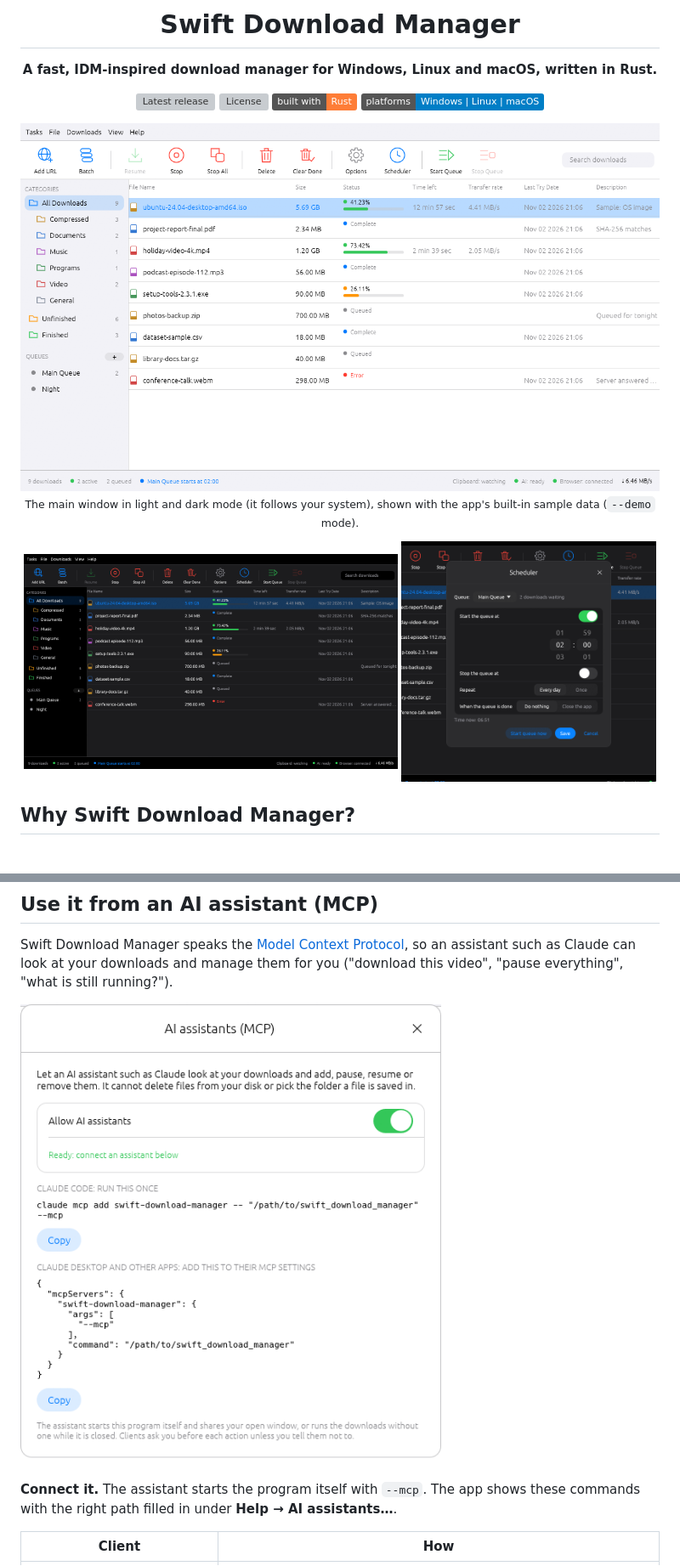
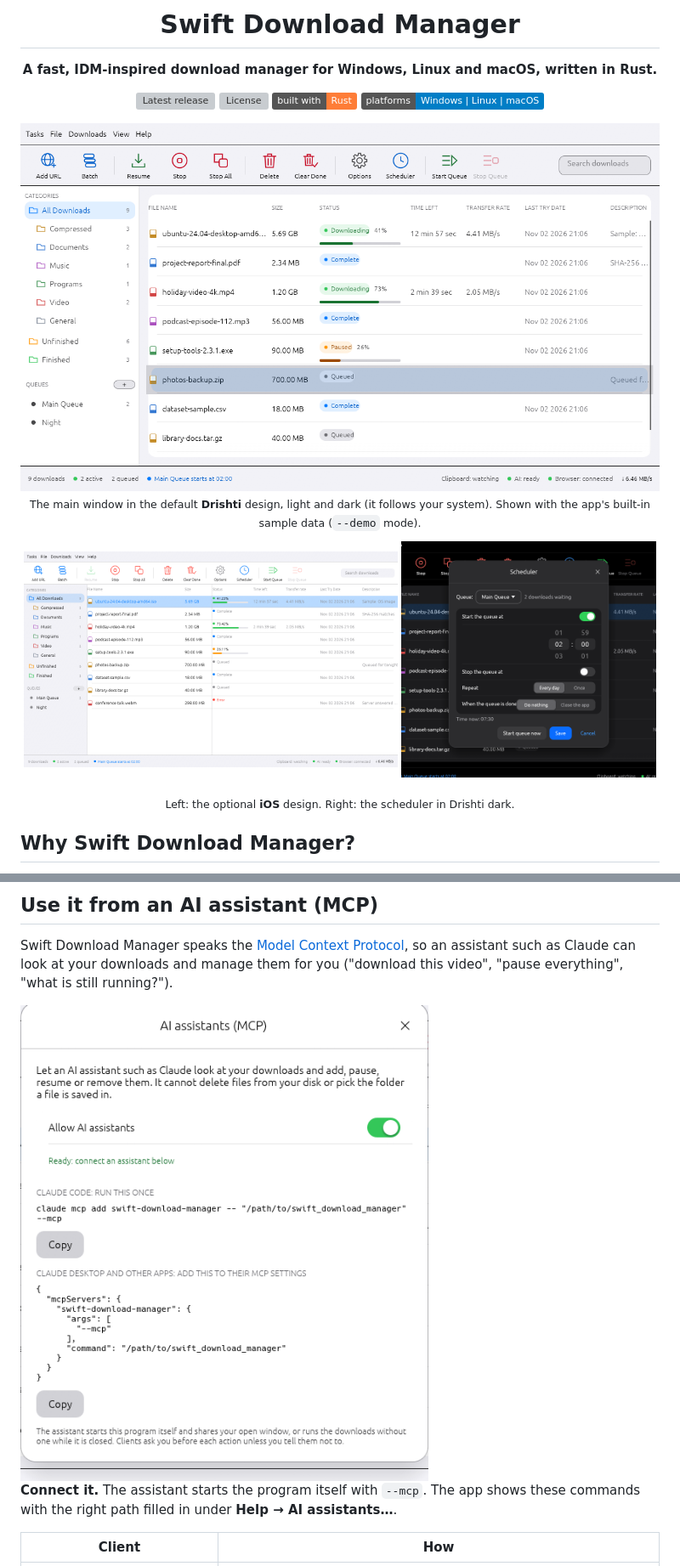
Before and after one commit to Namitjain07/Swift-Download-Manager, a Markdown page: README.md, 2 parts joined by grey strips. Shown at 85% size. Drawn GitHub-style; pictures changed too: docs/images/ai-assistants.png, docs/images/scheduler-dark.png, docs/images/screenshot-dark.png; badges without logos; grey boxes are pictures that could not be loaded.

```diff
--- a/README.md
+++ b/README.md
@@ -17,8 +17,10 @@
 </picture>
 
-<sub>The main window in light and dark mode (it follows your system), shown with the app's built-in sample data (<code>--demo</code> mode).</sub>
+<sub>The main window in the default **Drishti** design, light and dark (it follows your system). Shown with the app's built-in sample data (<code>--demo</code> mode).</sub>
 
-<img src="docs/images/screenshot-dark.png" alt="The same window in dark mode" width="440"> <img src="docs/images/scheduler-dark.png" alt="The scheduler window in dark mode with a wheel picker for the start time" width="300">
+<img src="docs/images/screenshot-ios.png" alt="The same window in the iOS design: capsule buttons, a bordered card list and compact rows" width="440"> <img src="docs/images/scheduler-dark.png" alt="The scheduler window in the Drishti design, dark, with a wheel picker for the start time" width="300">
+
+<sub>Left: the optional **iOS** design. Right: the scheduler in Drishti dark.</sub>
 
 </div>
 
```
Also changed, not shown: other parts of README.md (+5 -3 lines), CHANGELOG.md (+8 -0 lines), source/README.md (+2 -2 lines), docs/images/screenshot-ios-dark.png (added), 4 other files.
